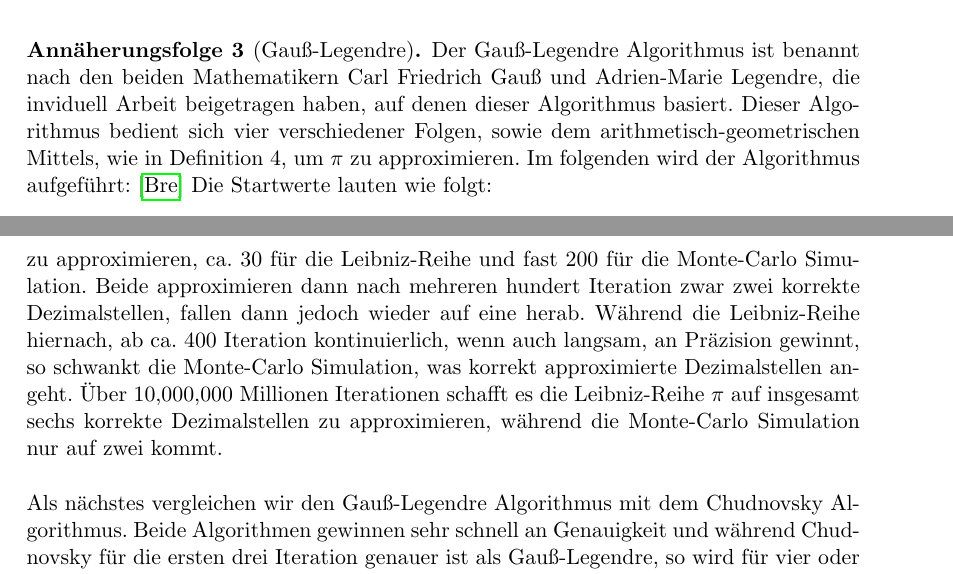
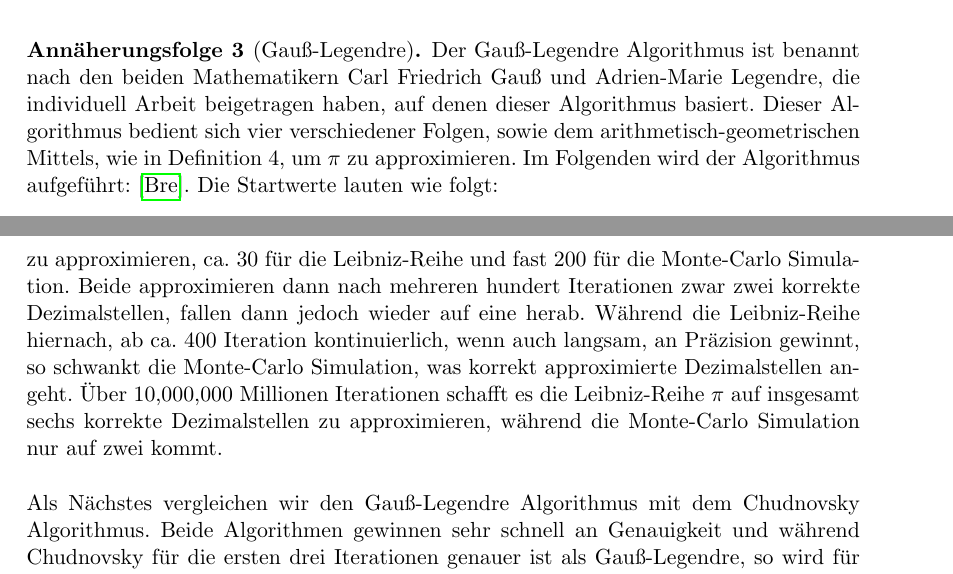
Before and after one commit to michaelvanstraten/ewr-so-se-2024, a LaTeX document (tex/approximation-of-pi/bericht.tex): two parts of pages 8 and 12 of 16, joined at a grey line, cut so that both start at the same text. Compiled offline with pdfLaTeX.

Commit message:
Grammar fixes

```diff
--- a/tex/approximation-of-pi/bericht.tex
+++ b/tex/approximation-of-pi/bericht.tex
@@ -334,11 +334,11 @@ nachrechnen, dass die Leibniz-Reihe logarithmisch konvergiert.
 \begin{approximation sequence}[Gauß-Legendre]
 
 Der Gauß-Legendre Algorithmus ist benannt nach den beiden Mathematikern Carl
-Friedrich Gauß und Adrien-Marie Legendre, die inviduell Arbeit beigetragen
+Friedrich Gauß und Adrien-Marie Legendre, die individuell Arbeit beigetragen
 haben, auf denen dieser Algorithmus basiert. Dieser Algorithmus bedient sich
 vier verschiedener Folgen, sowie dem arithmetisch-geometrischen Mittels, wie in
-Definition 4, um \(\pi\) zu approximieren. Im folgenden wird der Algorithmus
-aufgeführt: \cite{AGM-Gauß-Legendre} Die Startwerte lauten wie folgt:
+Definition 4, um \(\pi\) zu approximieren. Im Folgenden wird der Algorithmus
+aufgeführt: \cite{AGM-Gauß-Legendre}. Die Startwerte lauten wie folgt:
 \begin{equation*}
     a_0 = 1, \;\;\; b_0 = \frac{1}{\sqrt{2}}, \;\;\; t_0 = \frac{1}{4}, \;\;\; p_0 = 1.
 \end{equation*}
@@ -492,7 +492,7 @@ Konvergenzgeschwindigkeit impliziert hier eine bessere Approximationsfolge.
     Beide Algorithmen müssen erst ein mal mehrere Iterationen ausführen um eine
     Dezimalstelle korrekt zu approximieren, ca. 30 für die Leibniz-Reihe und
     fast 200 für die Monte-Carlo Simulation. Beide approximieren dann nach
-    mehreren hundert Iteration zwar zwei korrekte Dezimalstellen, fallen dann
+    mehreren hundert Iterationen zwar zwei korrekte Dezimalstellen, fallen dann
     jedoch wieder auf eine herab. Während die Leibniz-Reihe hiernach, ab ca.
     400 Iteration kontinuierlich, wenn auch langsam, an Präzision gewinnt, so
     schwankt die Monte-Carlo Simulation, was korrekt approximierte
@@ -500,9 +500,9 @@ Konvergenzgeschwindigkeit impliziert hier eine bessere Approximationsfolge.
     Leibniz-Reihe \(\pi\) auf insgesamt sechs korrekte Dezimalstellen zu
     approximieren, während die Monte-Carlo Simulation nur auf zwei kommt.
 
-    Als nächstes vergleichen wir den Gauß-Legendre Algorithmus mit dem
+    Als Nächstes vergleichen wir den Gauß-Legendre Algorithmus mit dem
     Chudnovsky Algorithmus. Beide Algorithmen gewinnen sehr schnell an
-    Genauigkeit und während Chudnovsky für die ersten drei Iteration genauer
+    Genauigkeit und während Chudnovsky für die ersten drei Iterationen genauer
     ist als Gauß-Legendre, so wird für vier oder mehr Iterationen der letztere
     Algorithmus deutlich besser. So hat der Gauß-Legendre Algorithmus die
     eingestellte Präzision von 512 Dezimalstellen schon nach acht Iterationen
```
Also changed, not shown: tex/approximation-of-pi/bericht.tex (8 more changed lines).
